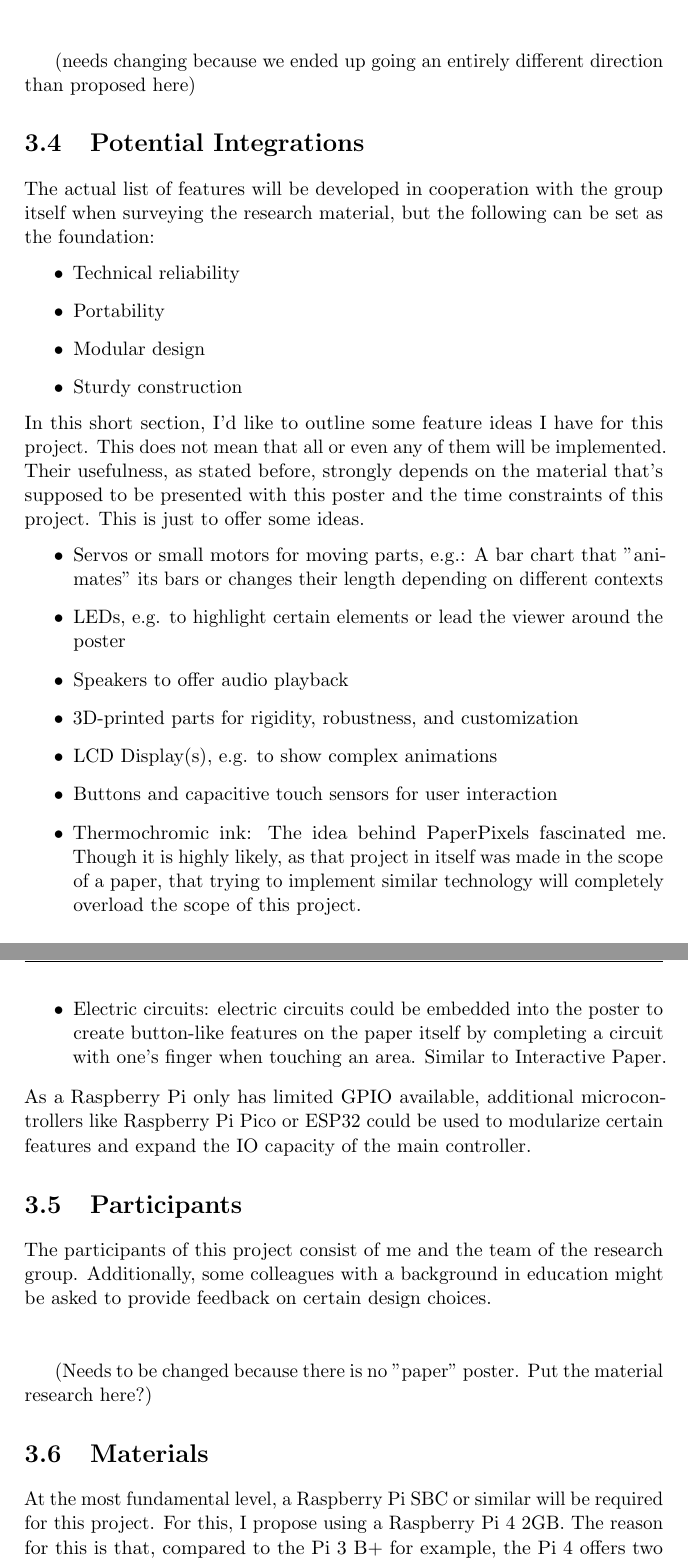
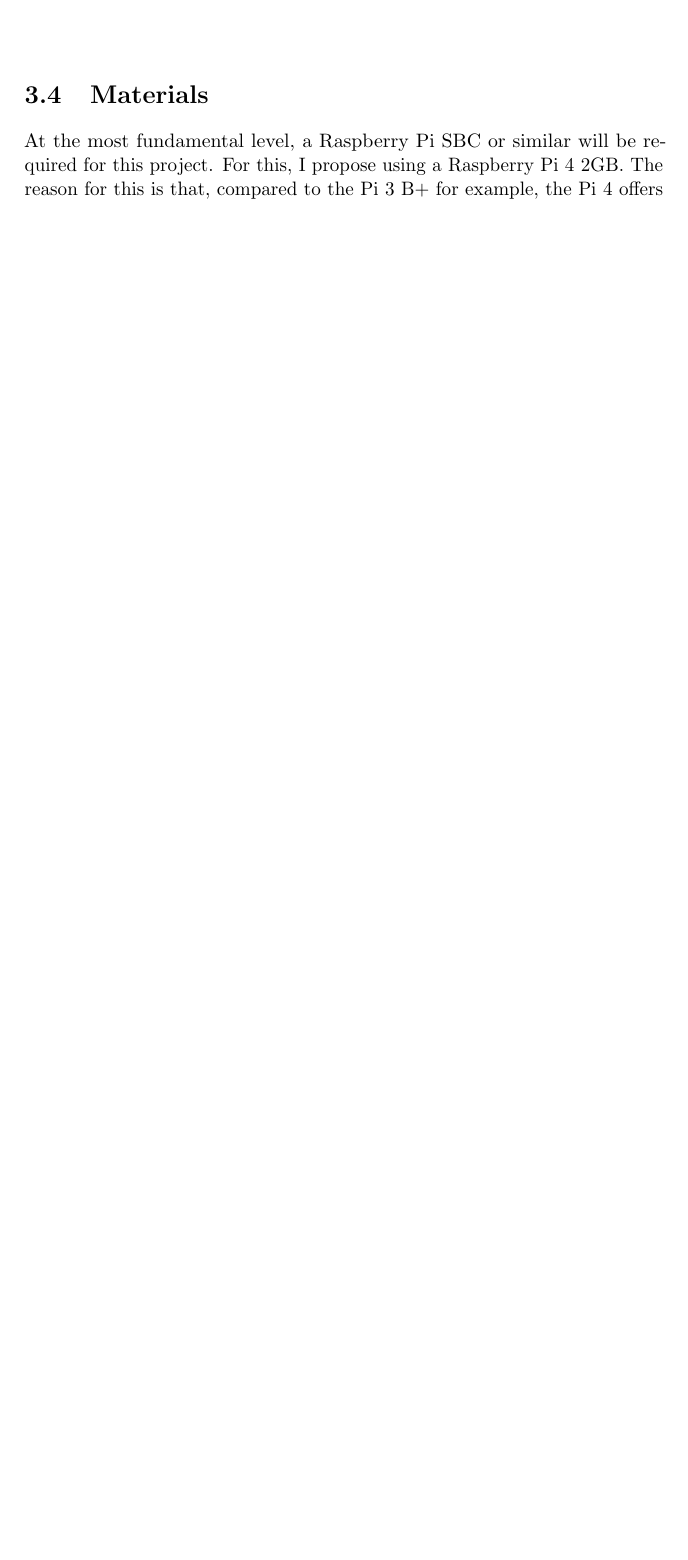
Before and after one commit to Apotrox/COLAPorator, a LaTeX thesis (thesis/main.tex, which reads thesis/Methodology.tex): two parts of pages 14 and 15 of 26 before the commit and part of page 14 of 25 after it, the two joined at a grey line, cut at the place of the change, the shorter picture padded with empty space. Compiled offline with pdfLaTeX.

Commit message:
Update Methodology.tex

```diff
--- a/thesis/Methodology.tex
+++ b/thesis/Methodology.tex
@@ -27,35 +29,8 @@ When starting the prototyping process, designing mockups, and implementing vario
 
 
 \section{Prototyping and Evaluating}
-In the process of prototyping, mockups of the poster will be made, to test certain features and to obtain feedback on their implementation. This might start with a random assortment of data (graphs, pictures, text, etc.) for a proof of concept but later evolve into prototypes using actual data from the research that is to be presented. Each prototype will then be evaluated according to the abovementioned fundamental requirements, the functionality of the feature(s) implemented, and the impressions and feedback of the research group.\\\\
+In the process of prototyping, mockups of the poster will be made, to test certain features and to obtain feedback on their implementation. Each prototype will then be evaluated according to the abovementioned fundamental requirements, the functionality of the feature(s) implemented, and the impressions and feedback of the research group.\\\\
 
-(needs changing because we ended up going an entirely different direction than proposed here)
-
-\section{Potential Integrations}
-The actual list of features will be developed in cooperation with the group itself when surveying the research material, but the following can be set as the foundation:
-\begin{itemize}
-	\item Technical reliability
-	\item Portability
-	\item Modular design
-	\item Sturdy construction
-\end{itemize}
-In this short section, I'd like to outline some feature ideas I have for this project. This does not mean that all or even any of them will be implemented. Their usefulness, as stated before, strongly depends on the material that's supposed to be presented with this poster and the time constraints of this project. This is just to offer some ideas.
-\begin{itemize}
-	\item Servos or small motors for moving parts, e.g.: A bar chart that "animates" its bars or changes their length depending on different contexts
-	\item LEDs, e.g. to highlight certain elements or lead the viewer around the poster
-	\item Speakers to offer audio playback
-	\item 3D-printed parts for rigidity, robustness, and customization
-	\item LCD Display(s), e.g. to show complex animations
-	\item Buttons and capacitive touch sensors for user interaction
-	\item Thermochromic ink: The idea behind PaperPixels fascinated me. Though it is highly likely, as that project in itself was made in the scope of a paper, that trying to implement similar technology will completely overload the scope of this project.
-	\item Electric circuits: electric circuits could be embedded into the poster to create button-like features on the paper itself by completing a circuit with one's finger when touching an area. Similar to Interactive Paper.
-\end{itemize}
-As a Raspberry Pi only has limited GPIO available, additional microcontrollers like Raspberry Pi Pico or ESP32 could be used to modularize certain features and expand the IO capacity of the main controller.
-
-\section{Participants}
-The participants of this project consist of me and the team of the research group. Additionally, some colleagues with a background in education might be asked to provide feedback on certain design choices.\\\\
-
-(Needs to be changed because there is no "paper" poster. Put the material research here?)
 
 \section{Materials}
 At the most fundamental level, a Raspberry Pi SBC or similar will be required for this project. For this, I propose using a Raspberry Pi 4 2GB. The reason for this is that, compared to the Pi 3 B+ for example, the Pi 4 offers two Micro HDMI and USB 3 ports, offering great expansion capabilities in terms of screens and IO. Its more powerful processor and ample RAM provide a more reliable basis for computing without the risk of running into any potential bottlenecks.
```
Also changed, not shown: thesis/Methodology.tex (16 more changed lines).
